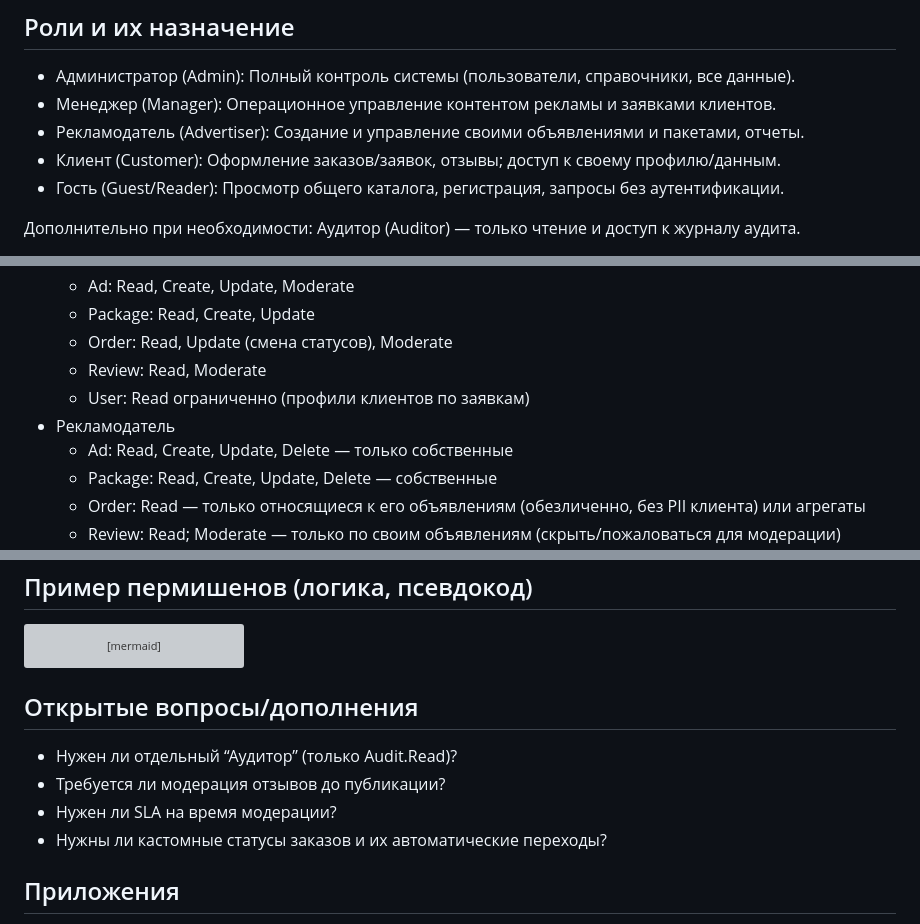
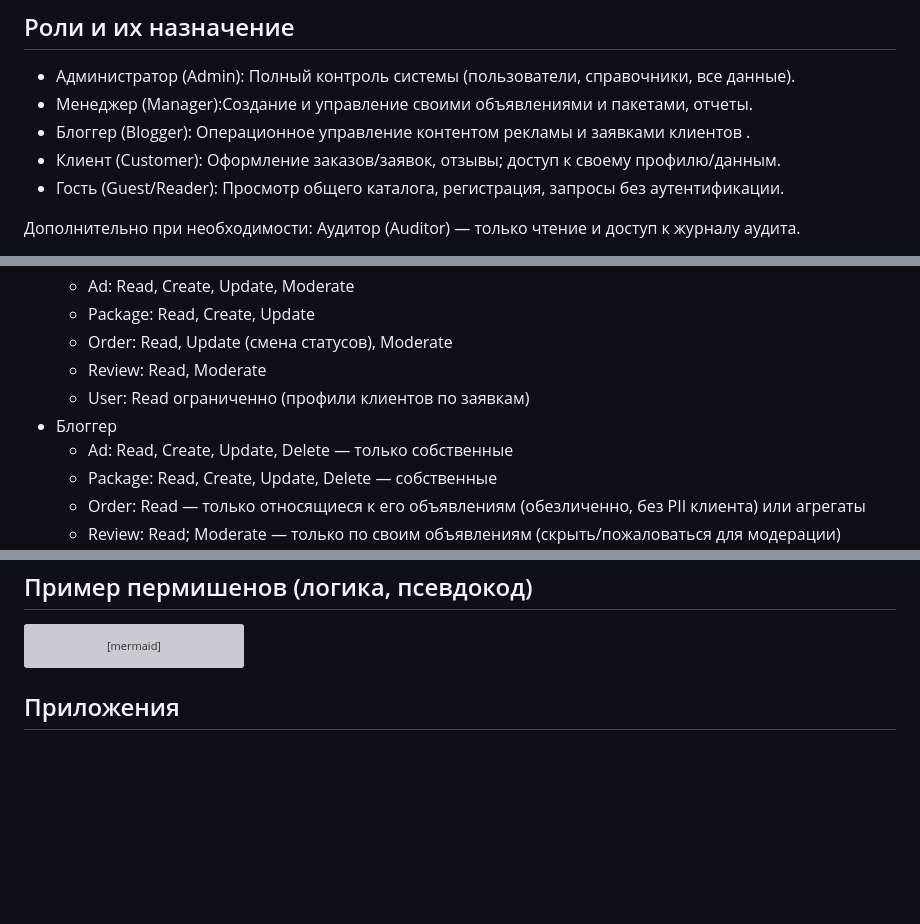
Before and after one commit to sanderik229/SanderSTU, a Markdown page: RBAC.md, 3 parts joined by grey strips. Rendered like a GitHub page; blank space fills up the shorter version; grey boxes are pictures that could not be loaded.

````diff
--- a/RBAC.md
+++ b/RBAC.md
@@ -11,8 +11,8 @@
 
 ## Роли и их назначение
 - Администратор (Admin): Полный контроль системы (пользователи, справочники, все данные).
-- Менеджер (Manager): Операционное управление контентом рекламы и заявками клиентов.
-- Рекламодатель (Advertiser): Создание и управление своими объявлениями и пакетами, отчеты.
+- Менеджер (Manager):Создание и управление своими объявлениями и пакетами, отчеты.
+- Блоггер (Blogger):  Операционное управление контентом рекламы и заявками клиентов .
 - Клиент (Customer): Оформление заказов/заявок, отзывы; доступ к своему профилю/данным.
 - Гость (Guest/Reader): Просмотр общего каталога, регистрация, запросы без аутентификации.
 
@@ -47,7 +47,7 @@
   - Order: Read, Update (смена статусов), Moderate
   - Review: Read, Moderate
   - User: Read ограниченно (профили клиентов по заявкам)
-- Рекламодатель
+- Блоггер
   - Ad: Read, Create, Update, Delete — только собственные
   - Package: Read, Create, Update, Delete — собственные
   - Order: Read — только относящиеся к его объявлениям (обезличенно, без PII клиента) или агрегаты
@@ -233,11 +233,7 @@ flowchart TD
   E --> N[Allow read all + moderate]
 ```
 
-## Открытые вопросы/дополнения
-- Нужен ли отдельный “Аудитор” (только Audit.Read)?
-- Требуется ли модерация отзывов до публикации?
-- Нужен ли SLA на время модерации?
-- Нужны ли кастомные статусы заказов и их автоматические переходы?
+
 
 ## Приложения
 - Спецификация API (OpenAPI) — подготовить отдельно после финализации RBAC.
````
